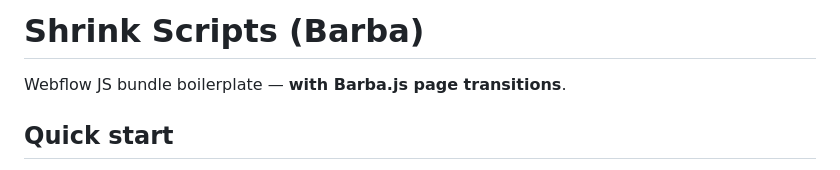
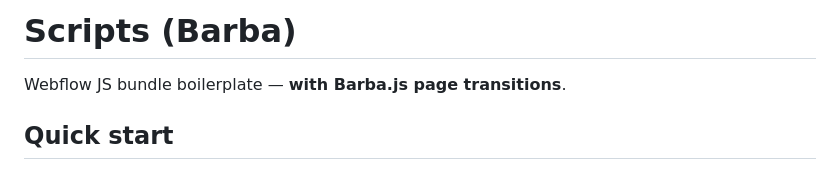
Before and after one commit to shrinkstudio/forest, a Markdown page: README.md, the part around the change. Drawn GitHub-style.

Commit message:
Rename project title in README

```diff
--- a/README.md
+++ b/README.md
@@ -1,4 +1,4 @@
-# Shrink Scripts (Barba)
+# Scripts (Barba)
 
 Webflow JS bundle boilerplate — **with Barba.js page transitions**.
 
```
